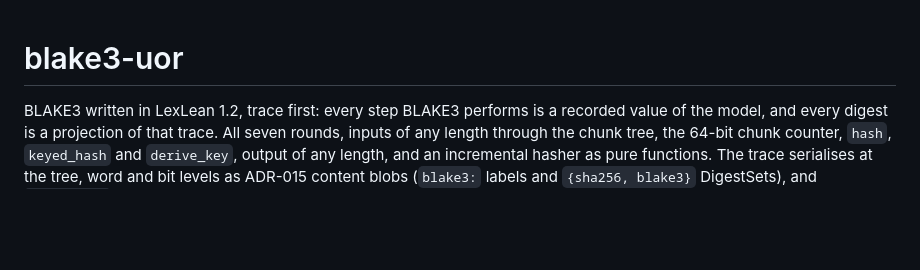
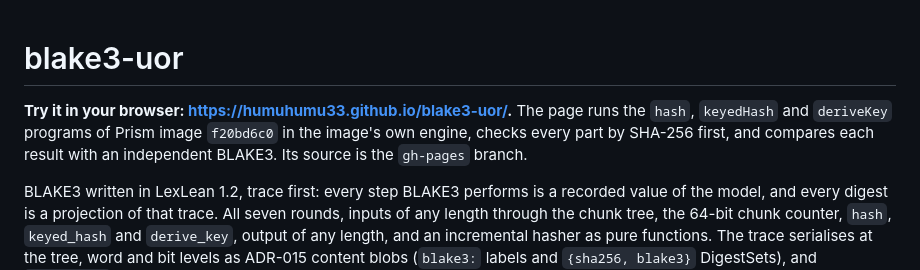
Before and after one commit to humuhumu33/blake3-uor, a Markdown page: README.md, the part around the change. GitHub-like rendering; blank space fills up the shorter version.

Commit message:
Link the in-browser page from the README
https://humuhumu33.github.io/blake3-uor/ runs the image's hash, keyedHash and deriveKey in its own engine after checking every blob by SHA-256, and compares each result with an independent BLAKE3. Source: the gh-pages branch.

Co-Authored-By: Claude Opus 5.5 <noreply@anthropic.com>

```diff
--- a/README.md
+++ b/README.md
@@ -1,4 +1,9 @@
 # blake3-uor
+
+**Try it in your browser: <https://humuhumu33.github.io/blake3-uor/>.** The page
+runs the `hash`, `keyedHash` and `deriveKey` programs of Prism image `f20bd6c0`
+in the image's own engine, checks every part by SHA-256 first, and compares
+each result with an independent BLAKE3. Its source is the `gh-pages` branch.
 
 BLAKE3 written in LexLean 1.2, trace first: every step BLAKE3 performs is a
 recorded value of the model, and every digest is a projection of that trace.
```
